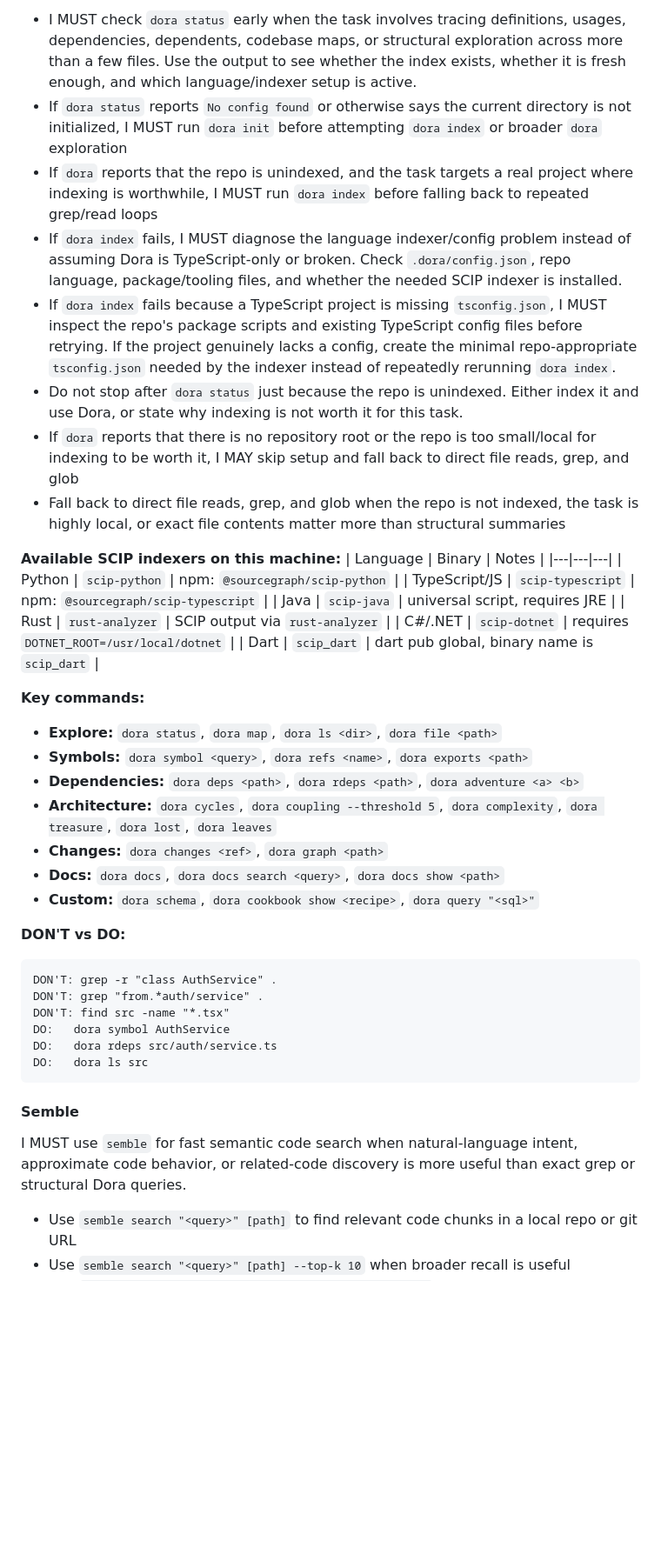
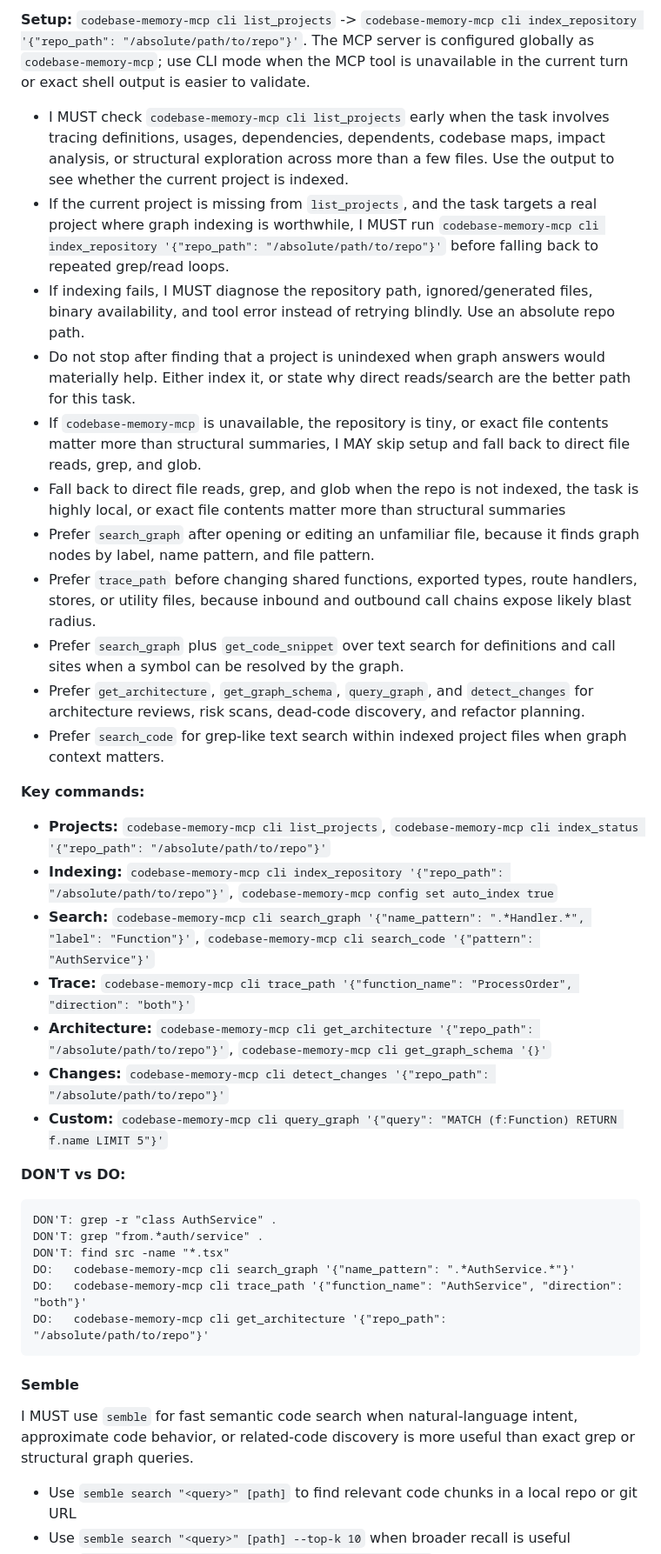
Before and after one commit to micr-dev/ai, a Markdown page: agents/AGENTS.md, the part around one of its changes. Shown at 87% size. Rendered like a GitHub page; blank space fills up the shorter version.

````diff
--- a/agents/AGENTS.md
+++ b/agents/AGENTS.md
@@ -915,44 +928,39 @@ I MUST use `dora` for codebase exploration when the task needs structural answer
 
-- I MUST check `dora status` early when the task involves tracing definitions, usages, dependencies, dependents, codebase maps, or structural exploration across more than a few files. Use the output to see whether the index exists, whether it is fresh enough, and which language/indexer setup is active.
-- If `dora status` reports `No config found` or otherwise says the current directory is not initialized, I MUST run `dora init` before attempting `dora index` or broader `dora` exploration
-- If `dora` reports that the repo is unindexed, and the task targets a real project where indexing is worthwhile, I MUST run `dora index` before falling back to repeated grep/read loops
-- If `dora index` fails, I MUST diagnose the language indexer/config problem instead of assuming Dora is TypeScript-only or broken. Check `.dora/config.json`, repo language, package/tooling files, and whether the needed SCIP indexer is installed.
-- If `dora index` fails because a TypeScript project is missing `tsconfig.json`, I MUST inspect the repo's package scripts and existing TypeScript config files before retrying. If the project genuinely lacks a config, create the minimal repo-appropriate `tsconfig.json` needed by the indexer instead of repeatedly rerunning `dora index`.
-- Do not stop after `dora status` just because the repo is unindexed. Either index it and use Dora, or state why indexing is not worth it for this task.
-- If `dora` reports that there is no repository root or the repo is too small/local for indexing to be worth it, I MAY skip setup and fall back to direct file reads, grep, and glob
+**Setup:** `codebase-memory-mcp cli list_projects` -> `codebase-memory-mcp cli index_repository '{"repo_path": "/absolute/path/to/repo"}'`. The MCP server is configured globally as `codebase-memory-mcp`; use CLI mode when the MCP tool is unavailable in the current turn or exact shell output is easier to validate.
+
+- I MUST check `codebase-memory-mcp cli list_projects` early when the task involves tracing definitions, usages, dependencies, dependents, codebase maps, impact analysis, or structural exploration across more than a few files. Use the output to see whether the current project is indexed.
+- If the current project is missing from `list_projects`, and the task targets a real project where graph indexing is worthwhile, I MUST run `codebase-memory-mcp cli index_repository '{"repo_path": "/absolute/path/to/repo"}'` before falling back to repeated grep/read loops.
+- If indexing fails, I MUST diagnose the repository path, ignored/generated files, binary availability, and tool error instead of retrying blindly. Use an absolute repo path.
+- Do not stop after finding that a project is unindexed when graph answers would materially help. Either index it, or state why direct reads/search are the better path for this task.
+- If `codebase-memory-mcp` is unavailable, the repository is tiny, or exact file contents matter more than structural summaries, I MAY skip setup and fall back to direct file reads, grep, and glob.
 - Fall back to direct file reads, grep, and glob when the repo is not indexed, the task is highly local, or exact file contents matter more than structural summaries
-
-**Available SCIP indexers on this machine:**
-| Language | Binary | Notes |
-|---|---|---|
-| Python | `scip-python` | npm: `@sourcegraph/scip-python` |
-| TypeScript/JS | `scip-typescript` | npm: `@sourcegraph/scip-typescript` |
-| Java | `scip-java` | universal script, requires JRE |
-| Rust | `rust-analyzer` | SCIP output via `rust-analyzer` |
-| C#/.NET | `scip-dotnet` | requires `DOTNET_ROOT=/usr/local/dotnet` |
-| Dart | `scip_dart` | dart pub global, binary name is `scip_dart` |
+- Prefer `search_graph` after opening or editing an unfamiliar file, because it finds graph nodes by label, name pattern, and file pattern.
+- Prefer `trace_path` before changing shared functions, exported types, route handlers, stores, or utility files, because inbound and outbound call chains expose likely blast radius.
+- Prefer `search_graph` plus `get_code_snippet` over text search for definitions and call sites when a symbol can be resolved by the graph.
+- Prefer `get_architecture`, `get_graph_schema`, `query_graph`, and `detect_changes` for architecture reviews, risk scans, dead-code discovery, and refactor planning.
+- Prefer `search_code` for grep-like text search within indexed project files when graph context matters.
 
 **Key commands:**
-- **Explore:** `dora status`, `dora map`, `dora ls <dir>`, `dora file <path>`
-- **Symbols:** `dora symbol <query>`, `dora refs <name>`, `dora exports <path>`
-- **Dependencies:** `dora deps <path>`, `dora rdeps <path>`, `dora adventure <a> <b>`
-- **Architecture:** `dora cycles`, `dora coupling --threshold 5`, `dora complexity`, `dora treasure`, `dora lost`, `dora leaves`
-- **Changes:** `dora changes <ref>`, `dora graph <path>`
-- **Docs:** `dora docs`, `dora docs search <query>`, `dora docs show <path>`
-- **Custom:** `dora schema`, `dora cookbook show <recipe>`, `dora query "<sql>"`
+- **Projects:** `codebase-memory-mcp cli list_projects`, `codebase-memory-mcp cli index_status '{"repo_path": "/absolute/path/to/repo"}'`
+- **Indexing:** `codebase-memory-mcp cli index_repository '{"repo_path": "/absolute/path/to/repo"}'`, `codebase-memory-mcp config set auto_index true`
+- **Search:** `codebase-memory-mcp cli search_graph '{"name_pattern": ".*Handler.*", "label": "Function"}'`, `codebase-memory-mcp cli search_code '{"pattern": "AuthService"}'`
+- **Trace:** `codebase-memory-mcp cli trace_path '{"function_name": "ProcessOrder", "direction": "both"}'`
+- **Architecture:** `codebase-memory-mcp cli get_architecture '{"repo_path": "/absolute/path/to/repo"}'`, `codebase-memory-mcp cli get_graph_schema '{}'`
+- **Changes:** `codebase-memory-mcp cli detect_changes '{"repo_path": "/absolute/path/to/repo"}'`
+- **Custom:** `codebase-memory-mcp cli query_graph '{"query": "MATCH (f:Function) RETURN f.name LIMIT 5"}'`
 
 **DON'T vs DO:**
 ```
 DON'T: grep -r "class AuthService" .
 DON'T: grep "from.*auth/service" .
 DON'T: find src -name "*.tsx"
-DO:   dora symbol AuthService
-DO:   dora rdeps src/auth/service.ts
-DO:   dora ls src
+DO:   codebase-memory-mcp cli search_graph '{"name_pattern": ".*AuthService.*"}'
+DO:   codebase-memory-mcp cli trace_path '{"function_name": "AuthService", "direction": "both"}'
+DO:   codebase-memory-mcp cli get_architecture '{"repo_path": "/absolute/path/to/repo"}'
 ```
 
 #### Semble
-I MUST use `semble` for fast semantic code search when natural-language intent, approximate code behavior, or related-code discovery is more useful than exact grep or structural Dora queries.
+I MUST use `semble` for fast semantic code search when natural-language intent, approximate code behavior, or related-code discovery is more useful than exact grep or structural graph queries.
 
 - Use `semble search "<query>" [path]` to find relevant code chunks in a local repo or git URL
 - Use `semble search "<query>" [path] --top-k 10` when broader recall is useful
````
Also changed, not shown: other parts of agents/AGENTS.md (+143 -93 lines).
